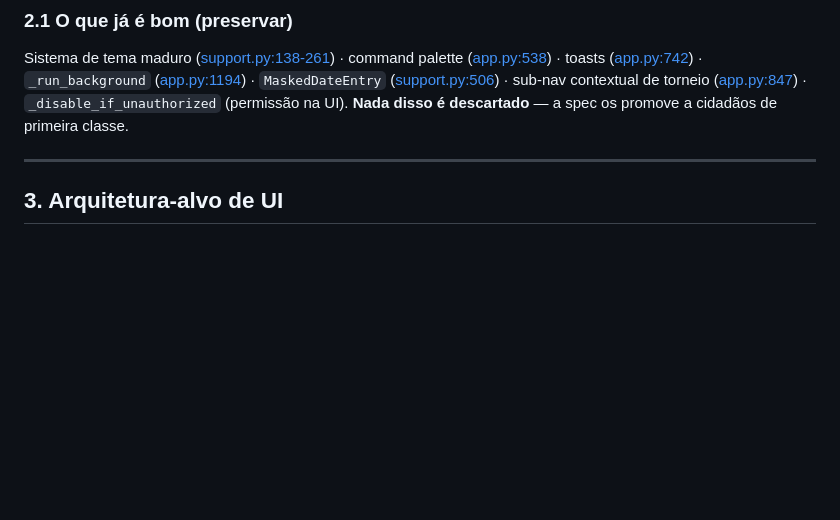
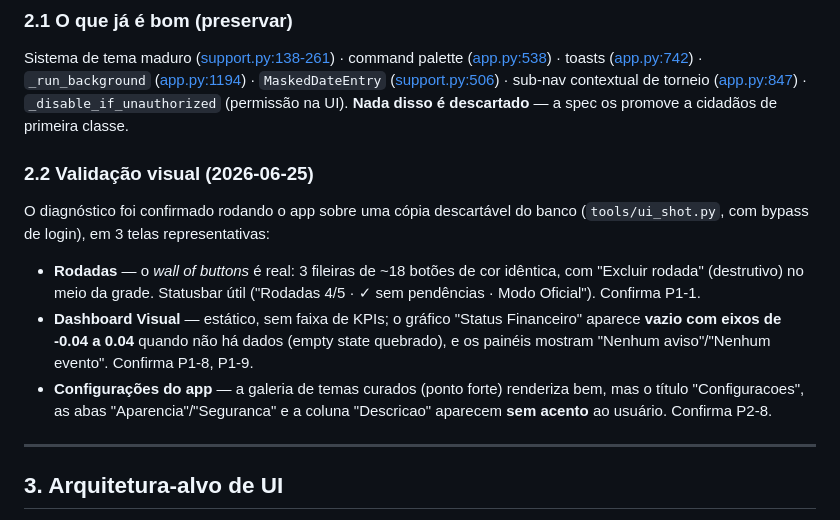
Before and after one commit to DarcioAlberico/Gerenciador-de-Clube-de-Xadrez-Torneios, a Markdown page: ESPEC_UI_UX.md, the part around the change. Rendered like a GitHub page; blank space fills up the shorter version.

```diff
--- a/ESPEC_UI_UX.md
+++ b/ESPEC_UI_UX.md
@@ -77,6 +77,21 @@ Sistema de tema maduro ([support.py:138-261](src/ui/support.py:138)) · command
 ([support.py:506](src/ui/support.py:506)) · sub-nav contextual de torneio
 ([app.py:847](src/ui/app.py:847)) · `_disable_if_unauthorized` (permissão na UI).
 **Nada disso é descartado** — a spec os promove a cidadãos de primeira classe.
+
+### 2.2 Validação visual (2026-06-25)
+
+O diagnóstico foi confirmado rodando o app sobre uma cópia descartável do banco
+(`tools/ui_shot.py`, com bypass de login), em 3 telas representativas:
+
+- **Rodadas** — o _wall of buttons_ é real: 3 fileiras de ~18 botões de cor idêntica,
+  com "Excluir rodada" (destrutivo) no meio da grade. Statusbar útil ("Rodadas 4/5 ·
+  ✓ sem pendências · Modo Oficial"). Confirma P1-1.
+- **Dashboard Visual** — estático, sem faixa de KPIs; o gráfico "Status Financeiro"
+  aparece **vazio com eixos de -0.04 a 0.04** quando não há dados (empty state
+  quebrado), e os painéis mostram "Nenhum aviso"/"Nenhum evento". Confirma P1-8, P1-9.
+- **Configurações do app** — a galeria de temas curados (ponto forte) renderiza bem,
+  mas o título "Configuracoes", as abas "Aparencia"/"Seguranca" e a coluna "Descricao"
+  aparecem **sem acento** ao usuário. Confirma P2-8.
 
 ---
 
```
Also changed, not shown: ROADMAP_UI_UX.md (+23 -9 lines).
